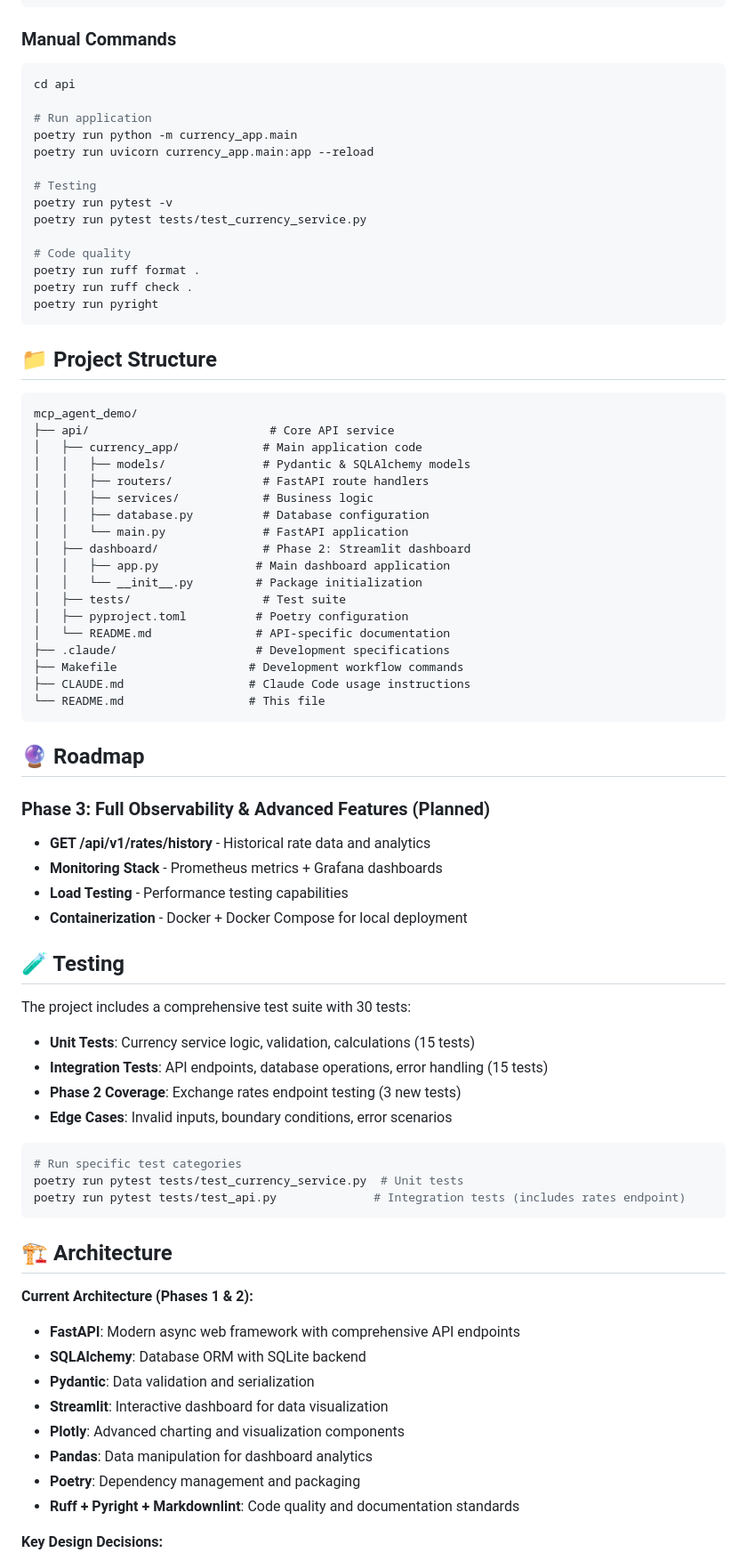
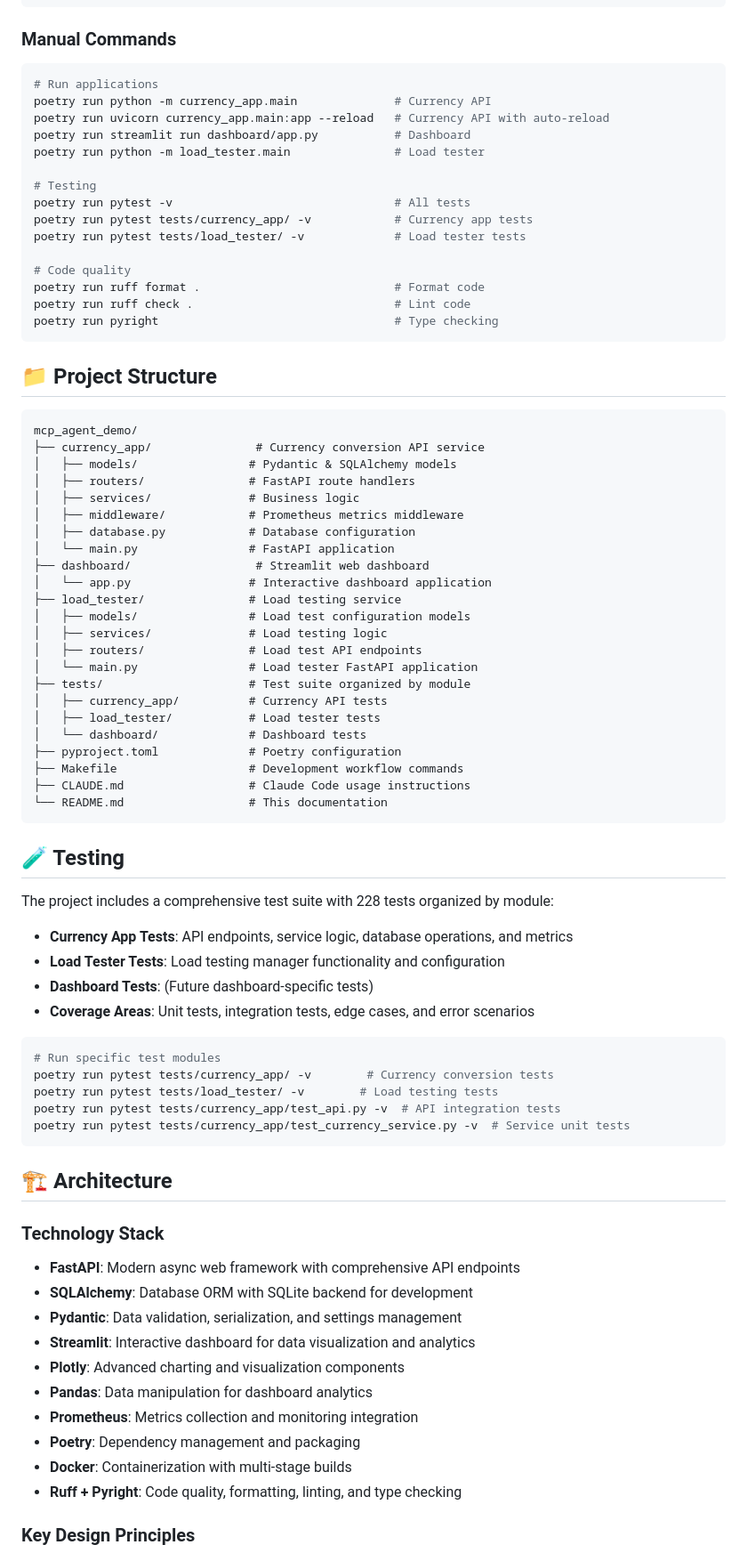
Before and after one commit to ralphbird/mcp_agent_demo, a Markdown page: README.md, the part around one of its changes. Shown at 89% size. GitHub-like rendering.

````diff
--- a/README.md
+++ b/README.md
@@ -272,81 +270,82 @@ make check         # Run quality checks + tests (full validation)
 ### Manual Commands
 
 ```bash
-cd api
-
-# Run application
-poetry run python -m currency_app.main
-poetry run uvicorn currency_app.main:app --reload
+# Run applications
+poetry run python -m currency_app.main              # Currency API
+poetry run uvicorn currency_app.main:app --reload   # Currency API with auto-reload
+poetry run streamlit run dashboard/app.py           # Dashboard
+poetry run python -m load_tester.main               # Load tester
 
 # Testing
-poetry run pytest -v
-poetry run pytest tests/test_currency_service.py
+poetry run pytest -v                                # All tests
+poetry run pytest tests/currency_app/ -v            # Currency app tests
+poetry run pytest tests/load_tester/ -v             # Load tester tests
 
 # Code quality
-poetry run ruff format .
-poetry run ruff check .
-poetry run pyright
+poetry run ruff format .                            # Format code
+poetry run ruff check .                             # Lint code
+poetry run pyright                                  # Type checking
 ```
 
 ## 📁 Project Structure
 
 ```text
 mcp_agent_demo/
-├── api/                          # Core API service
-│   ├── currency_app/            # Main application code
-│   │   ├── models/              # Pydantic & SQLAlchemy models
-│   │   ├── routers/             # FastAPI route handlers
-│   │   ├── services/            # Business logic
-│   │   ├── database.py          # Database configuration
-│   │   └── main.py              # FastAPI application
-│   ├── dashboard/               # Phase 2: Streamlit dashboard
-│   │   ├── app.py              # Main dashboard application
-│   │   └── __init__.py         # Package initialization
-│   ├── tests/                   # Test suite
-│   ├── pyproject.toml          # Poetry configuration
-│   └── README.md               # API-specific documentation
-├── .claude/                    # Development specifications
+├── currency_app/               # Currency conversion API service
+│   ├── models/                # Pydantic & SQLAlchemy models
+│   ├── routers/               # FastAPI route handlers
+│   ├── services/              # Business logic
+│   ├── middleware/            # Prometheus metrics middleware
+│   ├── database.py            # Database configuration
+│   └── main.py                # FastAPI application
+├── dashboard/                  # Streamlit web dashboard
+│   └── app.py                 # Interactive dashboard application
+├── load_tester/               # Load testing service
+│   ├── models/                # Load test configuration models
+│   ├── services/              # Load testing logic
+│   ├── routers/               # Load test API endpoints
+│   └── main.py                # Load tester FastAPI application
+├── tests/                     # Test suite organized by module
+│   ├── currency_app/          # Currency API tests
+│   ├── load_tester/           # Load tester tests
+│   └── dashboard/             # Dashboard tests
+├── pyproject.toml             # Poetry configuration
 ├── Makefile                   # Development workflow commands
 ├── CLAUDE.md                  # Claude Code usage instructions
-└── README.md                  # This file
+└── README.md                  # This documentation
 ```
-
-## 🔮 Roadmap
-
-### Phase 3: Full Observability & Advanced Features (Planned)
-
-- **GET /api/v1/rates/history** - Historical rate data and analytics
-- **Monitoring Stack** - Prometheus metrics + Grafana dashboards
-- **Load Testing** - Performance testing capabilities
-- **Containerization** - Docker + Docker Compose for local deployment
 
 ## 🧪 Testing
 
-The project includes a comprehensive test suite with 30 tests:
+The project includes a comprehensive test suite with 228 tests organized by module:
 
-- **Unit Tests**: Currency service logic, validation, calculations (15 tests)
-- **Integration Tests**: API endpoints, database operations, error handling (15 tests)
-- **Phase 2 Coverage**: Exchange rates endpoint testing (3 new tests)
-- **Edge Cases**: Invalid inputs, boundary conditions, error scenarios
+- **Currency App Tests**: API endpoints, service logic, database operations, and metrics
+- **Load Tester Tests**: Load testing manager functionality and configuration
+- **Dashboard Tests**: (Future dashboard-specific tests)
+- **Coverage Areas**: Unit tests, integration tests, edge cases, and error scenarios
 
 ```bash
-# Run specific test categories
-poetry run pytest tests/test_currency_service.py  # Unit tests
-poetry run pytest tests/test_api.py              # Integration tests (includes rates endpoint)
+# Run specific test modules
+poetry run pytest tests/currency_app/ -v        # Currency conversion tests
+poetry run pytest tests/load_tester/ -v        # Load testing tests
+poetry run pytest tests/currency_app/test_api.py -v  # API integration tests
+poetry run pytest tests/currency_app/test_currency_service.py -v  # Service unit tests
 ```
 
 ## 🏗️ Architecture
 
-**Current Architecture (Phases 1 & 2):**
+### Technology Stack
 
 - **FastAPI**: Modern async web framework with comprehensive API endpoints
-- **SQLAlchemy**: Database ORM with SQLite backend
-- **Pydantic**: Data validation and serialization
-- **Streamlit**: Interactive dashboard for data visualization
+- **SQLAlchemy**: Database ORM with SQLite backend for development
+- **Pydantic**: Data validation, serialization, and settings management
+- **Streamlit**: Interactive dashboard for data visualization and analytics
 - **Plotly**: Advanced charting and visualization components
 - **Pandas**: Data manipulation for dashboard analytics
+- **Prometheus**: Metrics collection and monitoring integration
 - **Poetry**: Dependency management and packaging
-- **Ruff + Pyright + Markdownlint**: Code quality and documentation standards
+- **Docker**: Containerization with multi-stage builds
+- **Ruff + Pyright**: Code quality, formatting, linting, and type checking
 
-**Key Design Decisions:**
+### Key Design Principles
 
````
Also changed, not shown: other parts of README.md (+53 -53 lines).
